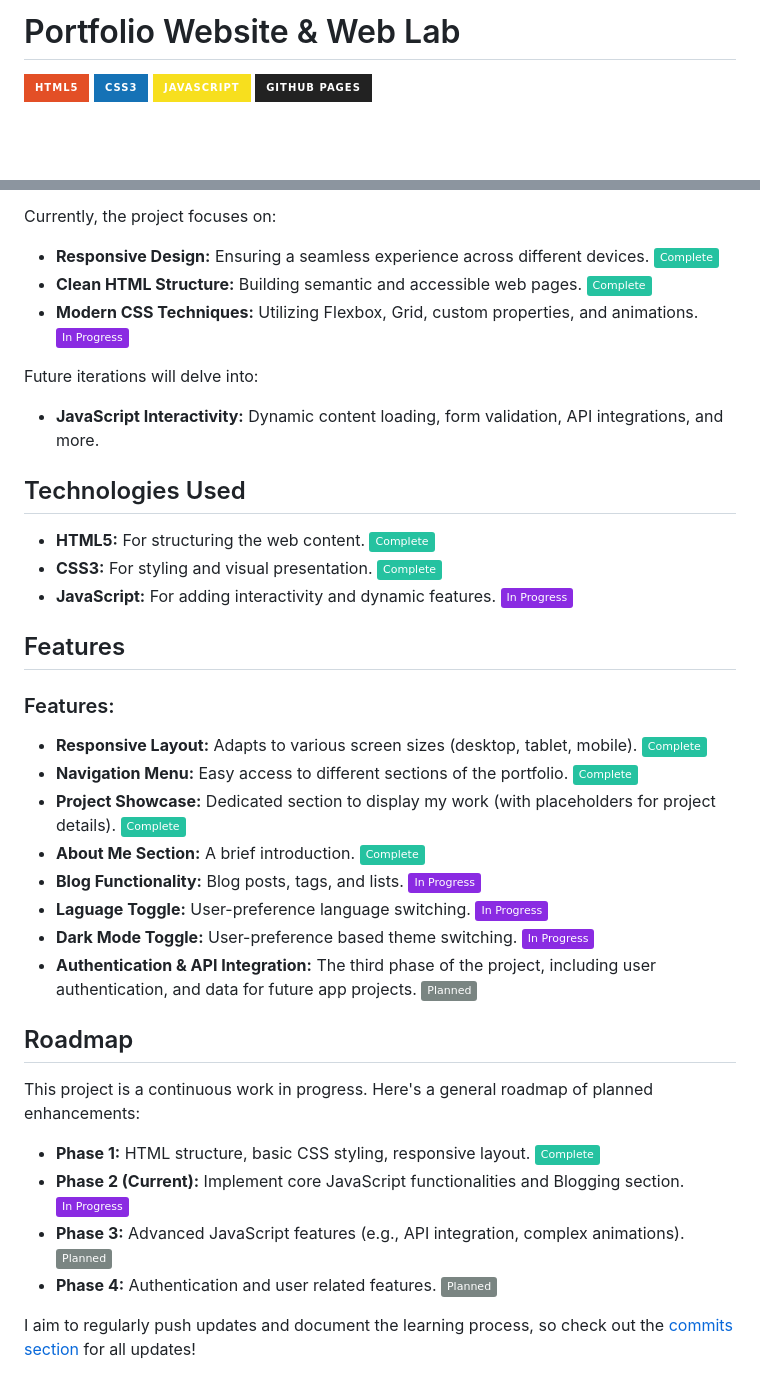
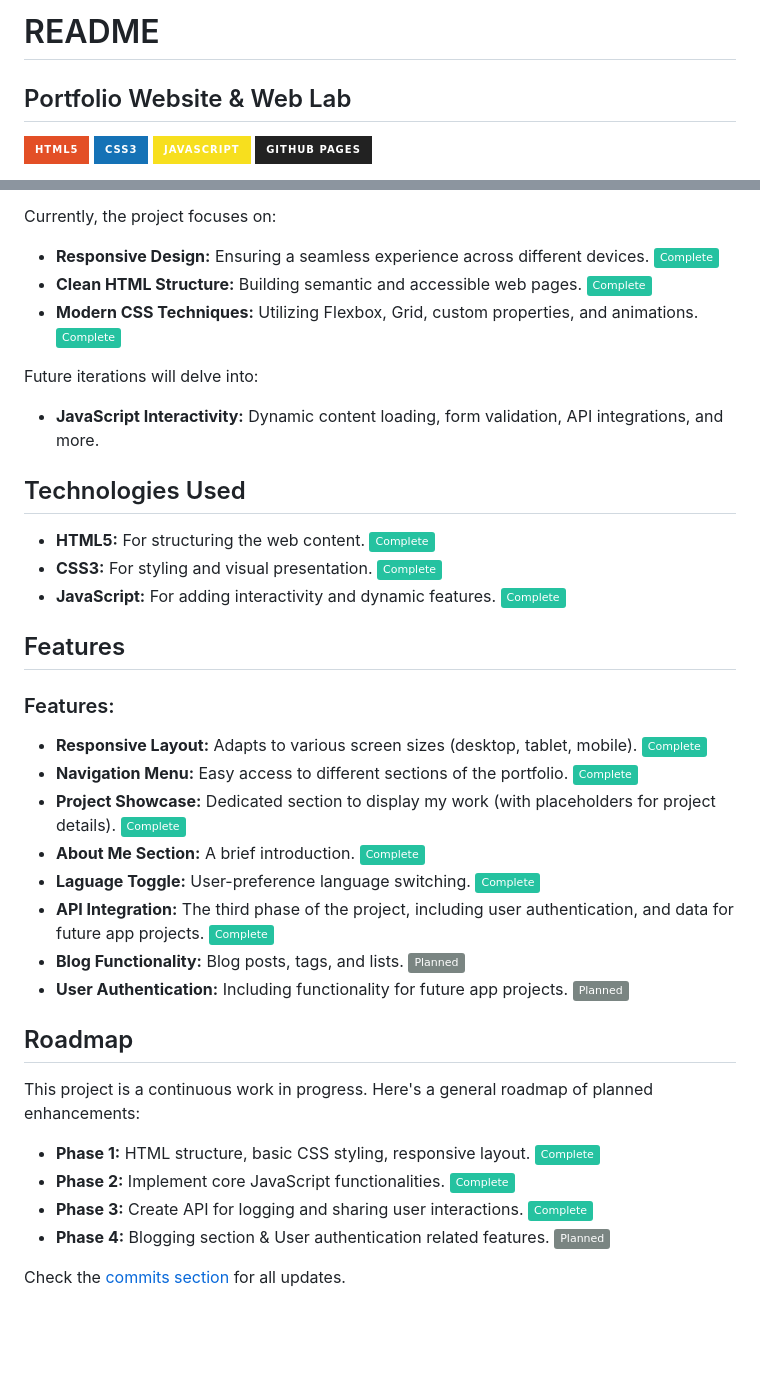
Before and after one commit to ZPAlexis/pzlabs-website, a Markdown page: README.md, 2 parts joined by grey strips. Rendered like a GitHub page; badges without logos; blank space fills up the shorter version.

```diff
--- a/README.md
+++ b/README.md
@@ -1,4 +1,6 @@
-# Portfolio Website & Web Lab
+# README
+
+## Portfolio Website & Web Lab
 
 [![HTML5](https://img.shields.io/badge/HTML5-E34F26?style=for-the-badge&logo=html5&logoColor=white)](https://developer.mozilla.org/en-US/docs/Web/HTML)
 [![CSS3](https://img.shields.io/badge/CSS3-1572B6?style=for-the-badge&logo=css3&logoColor=white)](https://developer.mozilla.org/en-US/docs/Web/CSS)
@@ -24,7 +26,7 @@ Currently, the project focuses on:
 
 * **Responsive Design:** Ensuring a seamless experience across different devices. ![Complete Badge](https://img.shields.io/badge/Complete-25c2a0)
 * **Clean HTML Structure:** Building semantic and accessible web pages. ![Complete Badge](https://img.shields.io/badge/Complete-25c2a0)
-* **Modern CSS Techniques:** Utilizing Flexbox, Grid, custom properties, and animations. ![In Progress](https://img.shields.io/badge/In%20Progress-8A2BE2)
+* **Modern CSS Techniques:** Utilizing Flexbox, Grid, custom properties, and animations. ![Complete Badge](https://img.shields.io/badge/Complete-25c2a0)
 
 Future iterations will delve into:
 
@@ -34,7 +36,7 @@ Future iterations will delve into:
 
 * **HTML5:** For structuring the web content. ![Complete Badge](https://img.shields.io/badge/Complete-25c2a0)
 * **CSS3:** For styling and visual presentation. ![Complete Badge](https://img.shields.io/badge/Complete-25c2a0)
-* **JavaScript:** For adding interactivity and dynamic features. ![In Progress](https://img.shields.io/badge/In%20Progress-8A2BE2)
+* **JavaScript:** For adding interactivity and dynamic features. ![Complete Badge](https://img.shields.io/badge/Complete-25c2a0)
 
 ## Features
 
@@ -44,18 +46,18 @@ Future iterations will delve into:
 * **Navigation Menu:** Easy access to different sections of the portfolio. ![Complete Badge](https://img.shields.io/badge/Complete-25c2a0)
 * **Project Showcase:** Dedicated section to display my work (with placeholders for project details). ![Complete Badge](https://img.shields.io/badge/Complete-25c2a0)
 * **About Me Section:** A brief introduction. ![Complete Badge](https://img.shields.io/badge/Complete-25c2a0)
-* **Blog Functionality:** Blog posts, tags, and lists. ![In Progress](https://img.shields.io/badge/In%20Progress-8A2BE2)
-* **Laguage Toggle:** User-preference language switching. ![In Progress](https://img.shields.io/badge/In%20Progress-8A2BE2)
-* **Dark Mode Toggle:** User-preference based theme switching. ![In Progress](https://img.shields.io/badge/In%20Progress-8A2BE2)
-* **Authentication & API Integration:** The third phase of the project, including user authentication, and data for future app projects. ![Planned](https://img.shields.io/badge/Planned-7a8582)
+* **Laguage Toggle:** User-preference language switching. ![Complete Badge](https://img.shields.io/badge/Complete-25c2a0)
+* **API Integration:** The third phase of the project, including user authentication, and data for future app projects. ![Complete Badge](https://img.shields.io/badge/Complete-25c2a0)
+* **Blog Functionality:** Blog posts, tags, and lists. ![Planned](https://img.shields.io/badge/Planned-7a8582)
+* **User Authentication:** Including functionality for future app projects. ![Planned](https://img.shields.io/badge/Planned-7a8582)
 
 ## Roadmap
 
 This project is a continuous work in progress. Here's a general roadmap of planned enhancements:
 
 * **Phase 1:** HTML structure, basic CSS styling, responsive layout. ![Complete Badge](https://img.shields.io/badge/Complete-25c2a0)
-* **Phase 2 (Current):** Implement core JavaScript functionalities and Blogging section. ![In Progress](https://img.shields.io/badge/In%20Progress-8A2BE2)
-* **Phase 3:** Advanced JavaScript features (e.g., API integration, complex animations). ![Planned](https://img.shields.io/badge/Planned-7a8582)
-* **Phase 4:** Authentication and user related features. ![Planned](https://img.shields.io/badge/Planned-7a8582)
+* **Phase 2:** Implement core JavaScript functionalities. ![Complete Badge](https://img.shields.io/badge/Complete-25c2a0)
+* **Phase 3:** Create API for logging and sharing user interactions. ![Complete Badge](https://img.shields.io/badge/Complete-25c2a0)
+* **Phase 4:** Blogging section & User authentication related features. ![Planned](https://img.shields.io/badge/Planned-7a8582)
 
-I aim to regularly push updates and document the learning process, so check out the [commits section](https://github.com/ZPAlexis/pzlabs-website/commits/main/) for all updates!
+Check the [commits section](https://github.com/ZPAlexis/pzlabs-website/commits/main/) for all updates.
```
